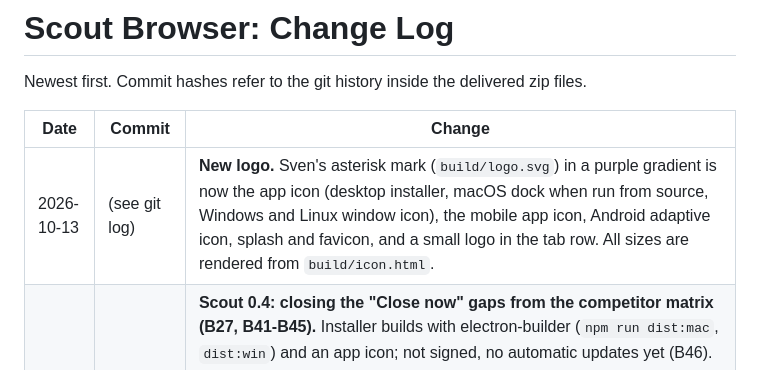
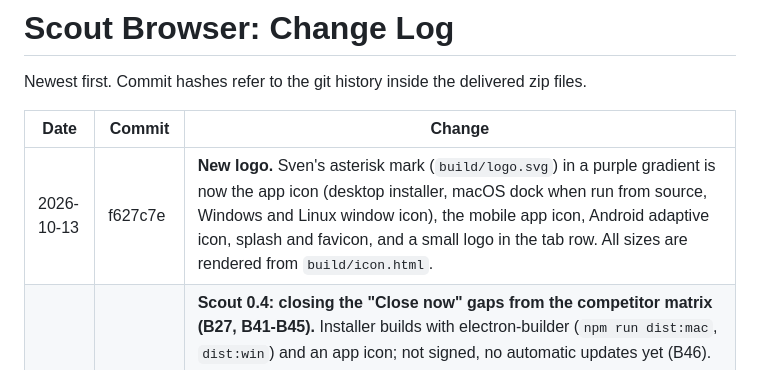
Before and after one commit to westernCasa/node_browser, a Markdown page: docs/05-changelog.md, the part around the change. Drawn GitHub-style.

Commit message:
Changelog: commit hash
Co-Authored-By: Claude Opus 5.5 <noreply@anthropic.com>
Claude-Session: https://claude.ai/code/session_011V7Bv7WZ9Q92MZoNWYwevQ

```diff
--- a/docs/05-changelog.md
+++ b/docs/05-changelog.md
@@ -4,7 +4,7 @@ Newest first. Commit hashes refer to the git history inside the delivered zip fi
 
 | Date | Commit | Change |
 | --- | --- | --- |
-| 2026-10-13 | (see git log) | **New logo.** Sven's asterisk mark (`build/logo.svg`) in a purple gradient is now the app icon (desktop installer, macOS dock when run from source, Windows and Linux window icon), the mobile app icon, Android adaptive icon, splash and favicon, and a small logo in the tab row. All sizes are rendered from `build/icon.html`. |
+| 2026-10-13 | f627c7e | **New logo.** Sven's asterisk mark (`build/logo.svg`) in a purple gradient is now the app icon (desktop installer, macOS dock when run from source, Windows and Linux window icon), the mobile app icon, Android adaptive icon, splash and favicon, and a small logo in the tab row. All sizes are rendered from `build/icon.html`. |
 | 2026-10-13 | 647cbf2 | **Scout 0.4: closing the "Close now" gaps from the competitor matrix (B27, B41-B45).** Installer builds with electron-builder (`npm run dist:mac`, `dist:win`) and an app icon; not signed, no automatic updates yet (B46). Bookmarks (star, Cmd+D, shelf, address-bar suggestions; mobile star and list). Picture-in-picture (toolbar, Cmd+Shift+P, embedded players). Ad and tracker blocking on desktop with EasyList and EasyPrivacy, Settings switch and site rule `adblock`. Ask AI about the current page (sidebar pane, mobile sheet) using the local model or Grok. Sidebar buttons moved under the title so they fit. New tests 12 and 13; packaged Linux build launched and loaded a page. Test 02 now counts 1 and 5 lazy previews instead of 2 and 6, because the taller sidebar header puts one fewer card in view. |
 | 2026-10-13 | 7ba3a63 | **Google sign-in (B40).** Reported: Google sign-in said "This browser or app may not be secure". Causes on Scout's side: Electron 32 (Chromium 128, two years old) and a fixed user agent that claimed Windows and Chrome 128 on every computer. Electron upgraded to 44.7.0 (Chromium 152); the user agent is now the standard Chrome one for the real system and Chromium version, without "Electron". iPhone: the WebView's user agent now ends like Safari's. All 11 desktop suites pass on Electron 44 with the same results (1 px rounding in test 10); test 08 now checks the user agent; mobile bundles compile. Needs `npm install` once to download the new Electron. |
 | 2026-10-12 | 3906686 | **Gestures (B39, M16).** Desktop: two-finger trackpad swipe for back and forward with an arrow at the page edge (left to the page inside areas that scroll sideways), three-finger swipe on macOS, mouse side buttons (Windows app commands too), middle-click a tab to close it, double-click the tab bar for a new tab, drag tabs to reorder. Mobile: swipe on the address bar to change tabs, swipe a tab left in the tab list to close it, press and hold the tab count for a new tab, Android back button. New test `11-gestures`; suites 01-10 unchanged; mobile bundles compile. |
```
